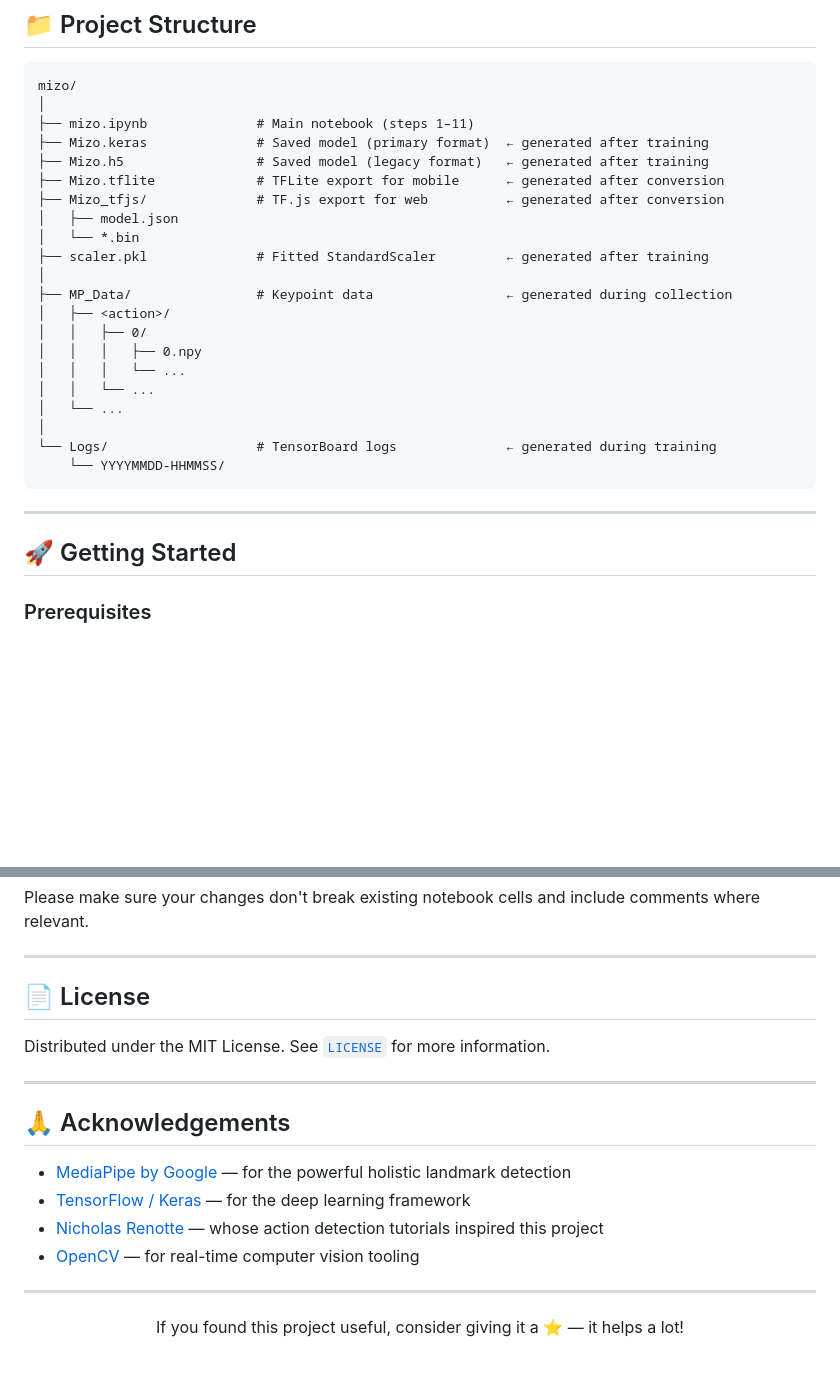
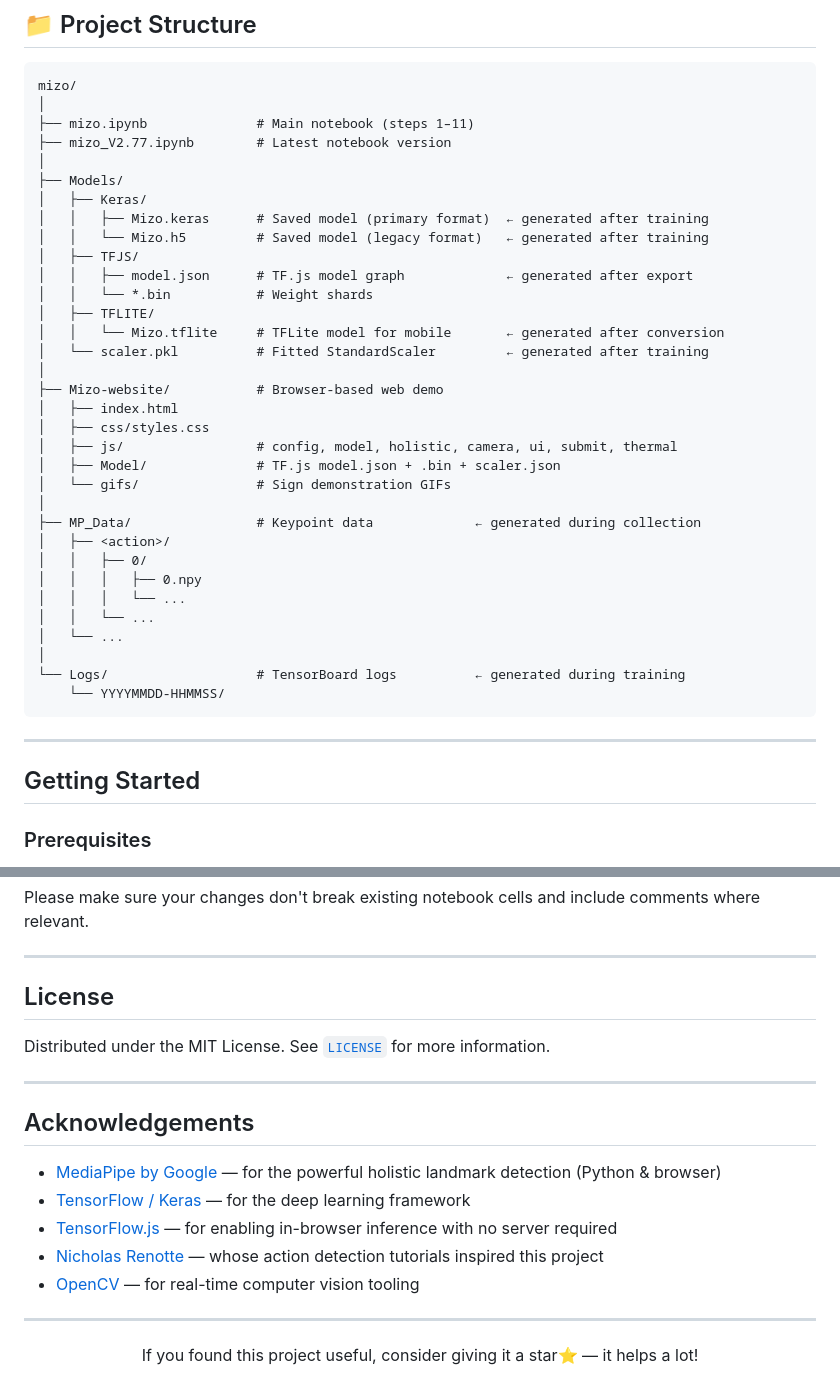
Before and after one commit to DandarGaming/Mizo, a Markdown page: README.md, 2 parts joined by grey strips. Rendered like a GitHub page; blank space fills up the shorter version.

````diff
--- a/README.md
+++ b/README.md
@@ -77,15 +136,27 @@ Mizo is a real-time gesture and action recognition system powered by **MediaPipe
 mizo/
 │
 ├── mizo.ipynb              # Main notebook (steps 1–11)
-├── Mizo.keras              # Saved model (primary format)  ← generated after training
-├── Mizo.h5                 # Saved model (legacy format)   ← generated after training
-├── Mizo.tflite             # TFLite export for mobile      ← generated after conversion
-├── Mizo_tfjs/              # TF.js export for web          ← generated after conversion
-│   ├── model.json
-│   └── *.bin
-├── scaler.pkl              # Fitted StandardScaler         ← generated after training
+├── mizo_V2.77.ipynb        # Latest notebook version
 │
-├── MP_Data/                # Keypoint data                 ← generated during collection
+├── Models/
+│   ├── Keras/
+│   │   ├── Mizo.keras      # Saved model (primary format)  ← generated after training
+│   │   └── Mizo.h5         # Saved model (legacy format)   ← generated after training
+│   ├── TFJS/
+│   │   ├── model.json      # TF.js model graph             ← generated after export
+│   │   └── *.bin           # Weight shards
+│   ├── TFLITE/
+│   │   └── Mizo.tflite     # TFLite model for mobile       ← generated after conversion
+│   └── scaler.pkl          # Fitted StandardScaler         ← generated after training
+│
+├── Mizo-website/           # Browser-based web demo
+│   ├── index.html
+│   ├── css/styles.css
+│   ├── js/                 # config, model, holistic, camera, ui, submit, thermal
+│   ├── Model/              # TF.js model.json + .bin + scaler.json
+│   └── gifs/               # Sign demonstration GIFs
+│
+├── MP_Data/                # Keypoint data             ← generated during collection
 │   ├── <action>/
 │   │   ├── 0/
 │   │   │   ├── 0.npy
@@ -93,13 +164,13 @@ mizo/
 │   │   └── ...
 │   └── ...
 │
-└── Logs/                   # TensorBoard logs              ← generated during training
+└── Logs/                   # TensorBoard logs          ← generated during training
     └── YYYYMMDD-HHMMSS/
 ```
 
 ---
 
-## 🚀 Getting Started
+## Getting Started
 
 ### Prerequisites
 
@@ -344,16 +442,17 @@ Please make sure your changes don't break existing notebook cells and include co
 
 ---
 
-## 📄 License
+## License
 
 Distributed under the MIT License. See [`LICENSE`](LICENSE) for more information.
 
 ---
 
-## 🙏 Acknowledgements
+## Acknowledgements
 
-- [MediaPipe by Google](https://mediapipe.dev/) — for the powerful holistic landmark detection
+- [MediaPipe by Google](https://mediapipe.dev/) — for the powerful holistic landmark detection (Python & browser)
 - [TensorFlow / Keras](https://www.tensorflow.org/) — for the deep learning framework
+- [TensorFlow.js](https://www.tensorflow.org/js) — for enabling in-browser inference with no server required
 - [Nicholas Renotte](https://github.com/nicknochnack) — whose action detection tutorials inspired this project
 - [OpenCV](https://opencv.org/) — for real-time computer vision tooling
 
@@ -361,6 +460,6 @@ Distributed under the MIT License. See [`LICENSE`](LICENSE) for more information
 
 <div align="center">
 
-If you found this project useful, consider giving it a ⭐ — it helps a lot!
+If you found this project useful, consider giving it a star⭐ — it helps a lot!
 
 </div>
````
Also changed, not shown: other parts of README.md (+125 -39 lines).
